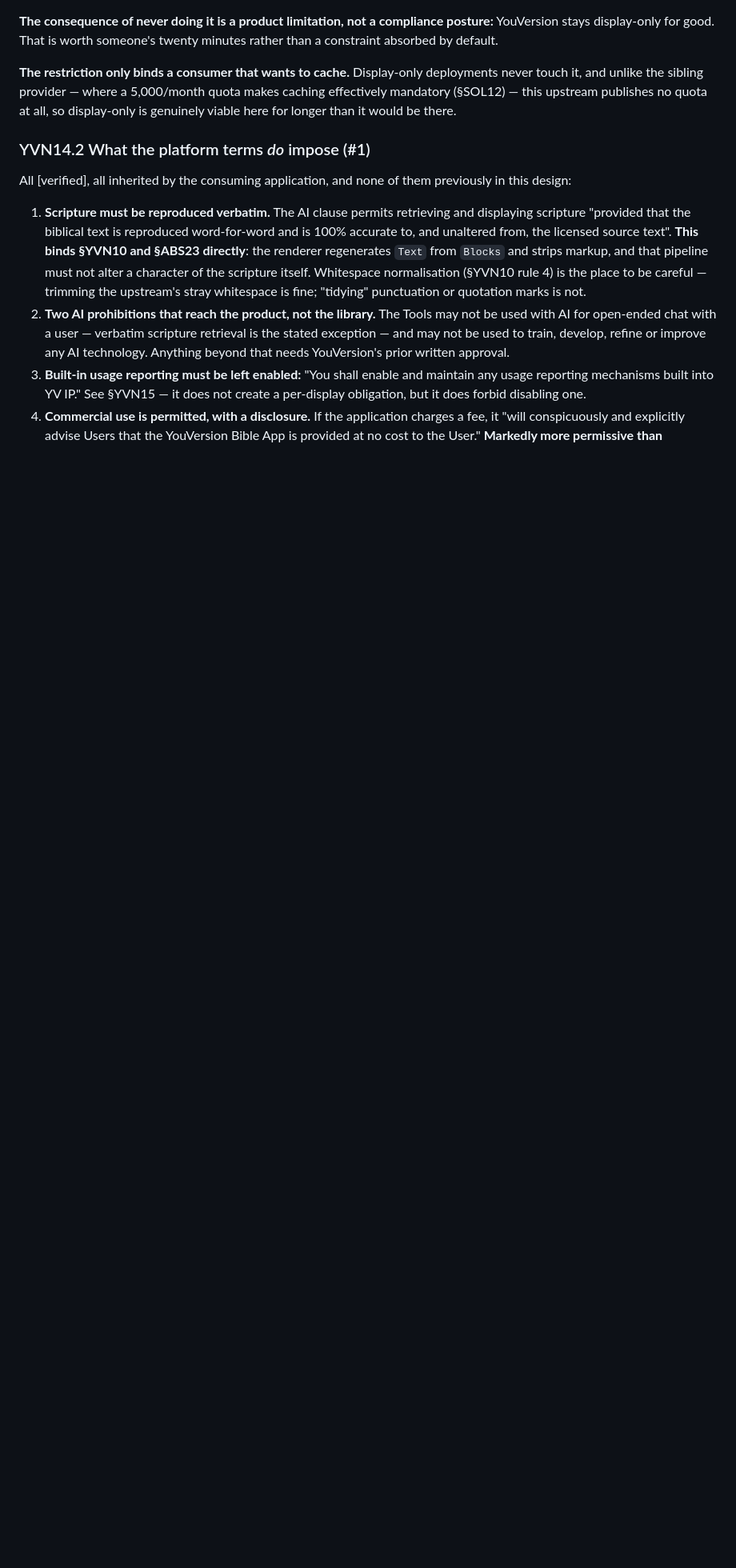
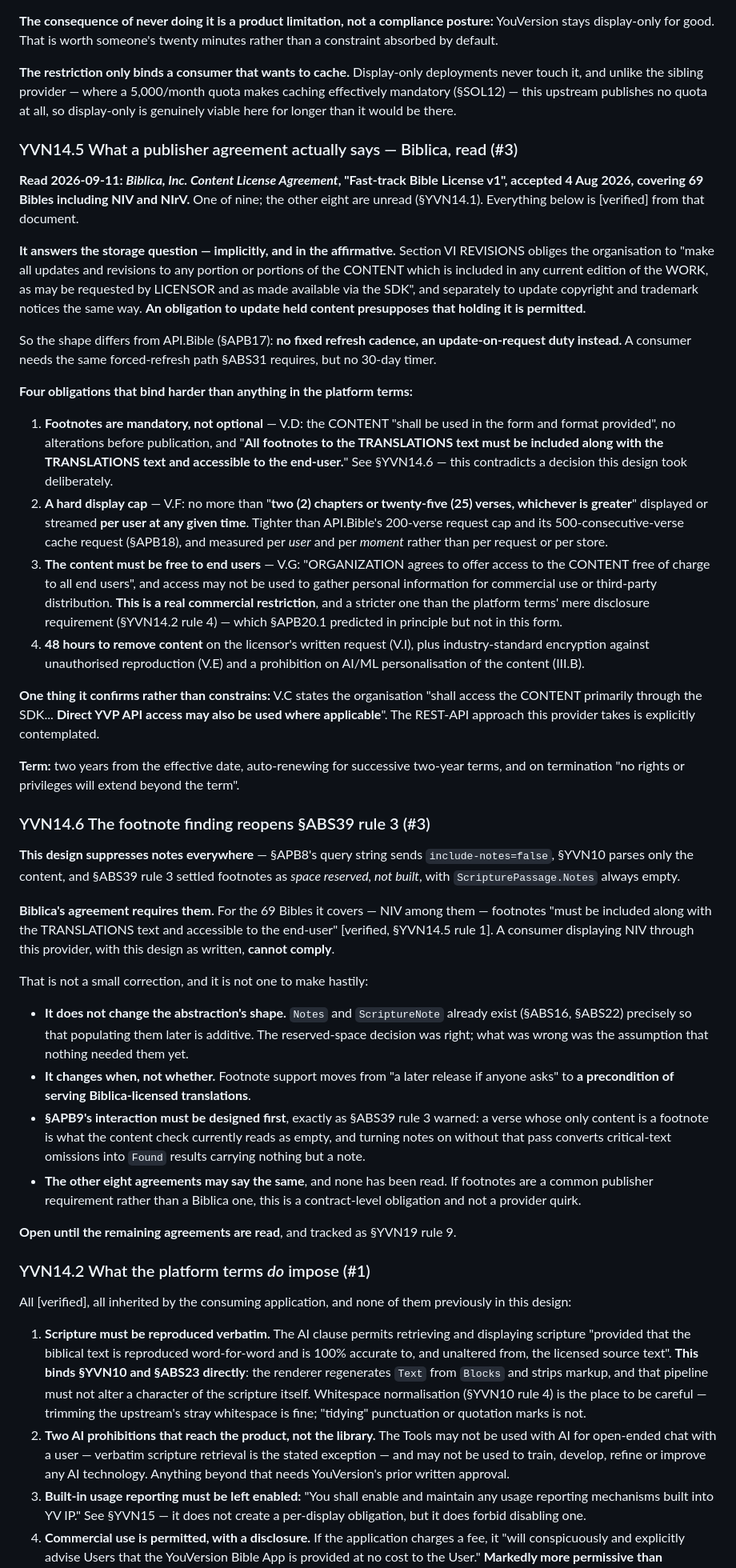
Before and after one commit to Glory2Him/Glory2Him.BibleProviders, a Markdown page: Documentation/Design/YouVersion.md, the part around one of its changes. Shown at 80% size. GitHub-like rendering; blank space fills up the shorter version.

Commit message:
DESIGN: Read Biblica's Licence, And Reopen The Footnote Decision
Read the first of nine publisher agreements - Biblica Fast-track Bible License v1,
accepted 4 Aug 2026, covering 69 Bibles including NIV. Recorded as YVN14.5.

It answers the storage question in the affirmative, implicitly: Section VI obliges
the organisation to make all updates and revisions to content it holds, as
requested by the licensor. An obligation to update held content presupposes that
holding it is permitted. The shape differs from API.Bible - no fixed cadence, an
update-on-request duty instead.

Four obligations bind harder than anything in the platform terms: footnotes must
be included and accessible to the end user; display is capped at two chapters or
twenty-five verses per user at any given time, whichever is greater; the content
must be offered free of charge to all end users, which is a real commercial
restriction rather than the platform's mere disclosure requirement; and content
must be removed within 48 hours of written request.

The footnote clause reopens ABS39 rule 3, which settled footnotes two hours ago as
space reserved and not built. This design suppresses notes everywhere, so a
consumer displaying NIV through this provider cannot comply as written. The
reserved-space decision was right and is why this is additive rather than
breaking; the wrong part was assuming nothing needed them yet. Footnote support is
now a precondition of serving Biblica-licensed translations.

Also confirms direct YVP API access is contemplated by the publisher agreement,
not only tolerated by the platform terms.

Eight agreements remain unread, and each carries the same two questions.

Part of #3.

```diff
--- a/Documentation/Design/YouVersion.md
+++ b/Documentation/Design/YouVersion.md
@@ -729,6 +729,84 @@ deployments never touch it, and unlike the sibling provider — where a
 publishes no quota at all, so display-only is genuinely viable here for longer than
 it would be there.
 
+### YVN14.5 What a publisher agreement actually says — Biblica, read (#3)
+
+**Read 2026-09-11: *Biblica, Inc. Content License Agreement*, "Fast-track Bible
+License v1", accepted 4 Aug 2026, covering 69 Bibles including NIV and NIrV.**
+One of nine; the other eight are unread (§YVN14.1). Everything below is
+[verified] from that document.
+
+**It answers the storage question — implicitly, and in the affirmative.**
+Section VI REVISIONS obliges the organisation to "make all updates and revisions
+to any portion or portions of the CONTENT which is included in any current edition
+of the WORK, as may be requested by LICENSOR and as made available via the SDK",
+and separately to update copyright and trademark notices the same way. **An
+obligation to update held content presupposes that holding it is permitted.**
+
+So the shape differs from API.Bible (§APB17): **no fixed refresh cadence, an
+update-on-request duty instead.** A consumer needs the same forced-refresh path
+§ABS31 requires, but no 30-day timer.
+
+**Four obligations that bind harder than anything in the platform terms:**
+
+1. **Footnotes are mandatory, not optional** — V.D: the CONTENT "shall be used in
+   the form and format provided", no alterations before publication, and "**All
+   footnotes to the TRANSLATIONS text must be included along with the TRANSLATIONS
+   text and accessible to the end-user.**" See §YVN14.6 — this contradicts a
+   decision this design took deliberately.
+2. **A hard display cap** — V.F: no more than "**two (2) chapters or twenty-five
+   (25) verses, whichever is greater**" displayed or streamed **per user at any
+   given time**. Tighter than API.Bible's 200-verse request cap and its
+   500-consecutive-verse cache request (§APB18), and measured per *user* and per
+   *moment* rather than per request or per store.
+3. **The content must be free to end users** — V.G: "ORGANIZATION agrees to offer
+   access to the CONTENT free of charge to all end users", and access may not be
+   used to gather personal information for commercial use or third-party
+   distribution. **This is a real commercial restriction**, and a stricter one than
+   the platform terms' mere disclosure requirement (§YVN14.2 rule 4) — which
+   §APB20.1 predicted in principle but not in this form.
+4. **48 hours to remove content** on the licensor's written request (V.I), plus
+   industry-standard encryption against unauthorised reproduction (V.E) and a
+   prohibition on AI/ML personalisation of the content (III.B).
+
+**One thing it confirms rather than constrains:** V.C states the organisation
+"shall access the CONTENT primarily through the SDK... **Direct YVP API access may
+also be used where applicable**". The REST-API approach this provider takes is
+explicitly contemplated.
+
+**Term:** two years from the effective date, auto-renewing for successive two-year
+terms, and on termination "no rights or privileges will extend beyond the term".
+
+### YVN14.6 The footnote finding reopens §ABS39 rule 3 (#3)
+
+**This design suppresses notes everywhere** — §APB8's query string sends
+`include-notes=false`, §YVN10 parses only the content, and §ABS39 rule 3 settled
+footnotes as *space reserved, not built*, with `ScripturePassage.Notes` always
+empty.
+
+**Biblica's agreement requires them.** For the 69 Bibles it covers — NIV among
+them — footnotes "must be included along with the TRANSLATIONS text and accessible
+to the end-user" [verified, §YVN14.5 rule 1]. A consumer displaying NIV through
+this provider, with this design as written, **cannot comply**.
+
+That is not a small correction, and it is not one to make hastily:
+
+- **It does not change the abstraction's shape.** `Notes` and `ScriptureNote`
+  already exist (§ABS16, §ABS22) precisely so that populating them later is
+  additive. The reserved-space decision was right; what was wrong was the
+  assumption that nothing needed them yet.
+- **It changes when, not whether.** Footnote support moves from "a later release if
+  anyone asks" to **a precondition of serving Biblica-licensed translations**.
+- **§APB9's interaction must be designed first**, exactly as §ABS39 rule 3 warned:
+  a verse whose only content is a footnote is what the content check currently
+  reads as empty, and turning notes on without that pass converts critical-text
+  omissions into `Found` results carrying nothing but a note.
+- **The other eight agreements may say the same**, and none has been read. If
+  footnotes are a common publisher requirement rather than a Biblica one, this is a
+  contract-level obligation and not a provider quirk.
+
+**Open until the remaining agreements are read**, and tracked as §YVN19 rule 9.
+
 ### YVN14.2 What the platform terms *do* impose (#1)
 
 All [verified], all inherited by the consuming application, and none of them
```
Also changed, not shown: other parts of Documentation/Design/YouVersion.md (+12 -5 lines), Documentation/Design/Abstractions.md (+9 -0 lines).
